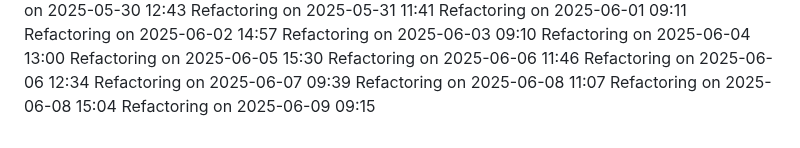
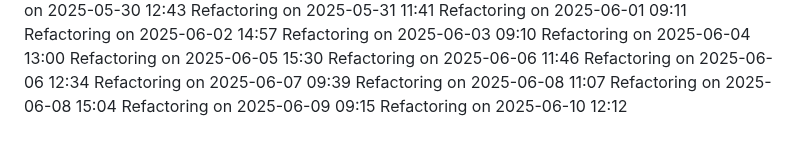
Before and after one commit to IT25101985/medical-appointment-system-project, a Markdown page: COMPLETE_GUIDE.md, the part around the change. GitHub-like rendering.

Commit message:
Update project logs for 2025-06-10

```diff
--- a/COMPLETE_GUIDE.md
+++ b/COMPLETE_GUIDE.md
@@ -838,3 +838,4 @@ Refactoring on 2025-06-07 09:39
 Refactoring on 2025-06-08 11:07
 Refactoring on 2025-06-08 15:04
 Refactoring on 2025-06-09 09:15
+Refactoring on 2025-06-10 12:12
```
